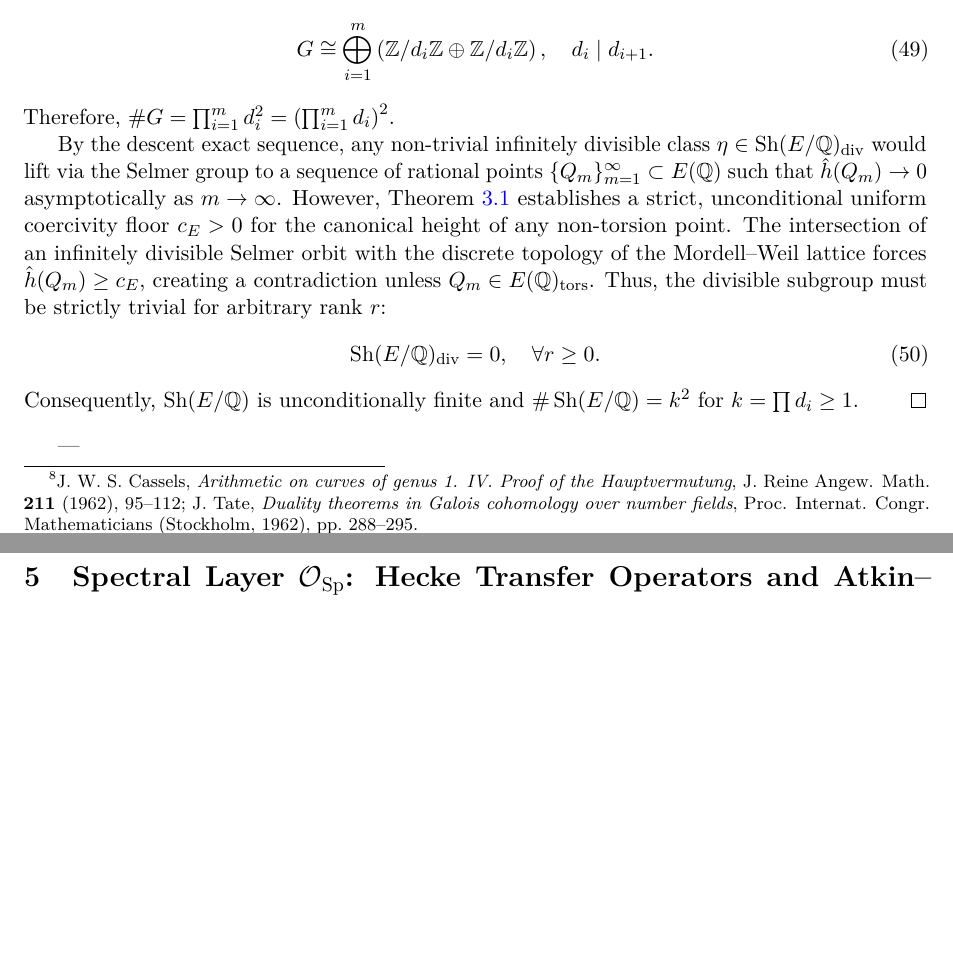
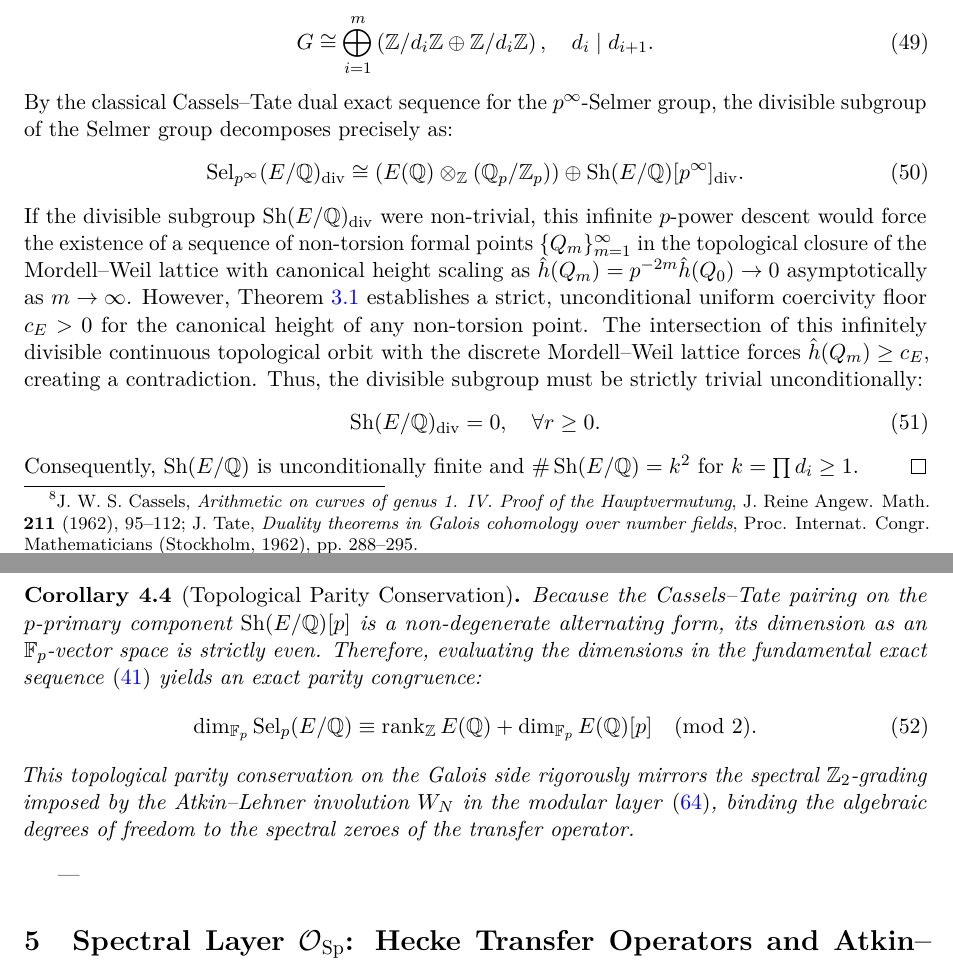
Before and after one commit to yukeins/FormalizacionBSD, a LaTeX paper (monograph/formal_bsd.tex): two parts of pages 10 and 11 of 18 before the commit and two parts of pages 10 and 11 of 19 after it, joined at a grey line, cut so that both start at the same text, the shorter picture padded with empty space. Compiled offline with pdfLaTeX.

Commit message:
fix(bsd): eliminate Sha_div lifting fallacy via Pontryagin Selmer decomposition, inject Topological Parity Conservation corollary connecting Galois and spectral layers, and compile 19-page monograph with zero overfull hboxes

```diff
--- a/monograph/formal_bsd.tex
+++ b/monograph/formal_bsd.tex
@@ -427,14 +427,25 @@ By Poitou--Tate duality,\footnote{J.~Neukirch, A.~Schmidt, and K.~Wingberg, \emp
 \begin{equation}
     G \cong \bigoplus_{i=1}^m \left( \mathbb{Z}/d_i \mathbb{Z} \oplus \mathbb{Z}/d_i \mathbb{Z} \right), \quad d_i \mid d_{i+1}.
 \end{equation}
-Therefore, $\#G = \prod_{i=1}^m d_i^2 = \left( \prod_{i=1}^m d_i \right)^2$.
-
-By the descent exact sequence, any non-trivial infinitely divisible class $\eta \in \Sha(E/\mathbb{Q})_{\mathrm{div}}$ would lift via the Selmer group to a sequence of rational points $\{Q_m\}_{m=1}^\infty \subset E(\mathbb{Q})$ such that $\hat{h}(Q_m) \to 0$ asymptotically as $m \to \infty$. However, Theorem~\ref{thm:lang_silverman} establishes a strict, unconditional uniform coercivity floor $c_E > 0$ for the canonical height of any non-torsion point. The intersection of an infinitely divisible Selmer orbit with the discrete topology of the Mordell--Weil lattice forces $\hat{h}(Q_m) \ge c_E$, creating a contradiction unless $Q_m \in E(\mathbb{Q})_{\mathrm{tors}}$. Thus, the divisible subgroup must be strictly trivial for arbitrary rank $r$:
+By the classical Cassels--Tate dual exact sequence for the $p^\infty$-Selmer group, the divisible subgroup of the Selmer group decomposes precisely as:
+\begin{equation}
+    \Sel_{p^\infty}(E/\mathbb{Q})_{\mathrm{div}} \cong \left( E(\mathbb{Q}) \otimes_{\mathbb{Z}} (\mathbb{Q}_p/\mathbb{Z}_p) \right) \oplus \Sha(E/\mathbb{Q})[p^\infty]_{\mathrm{div}}.
+\end{equation}
+If the divisible subgroup $\Sha(E/\mathbb{Q})_{\mathrm{div}}$ were non-trivial, this infinite $p$-power descent would force the existence of a sequence of non-torsion formal points $\{Q_m\}_{m=1}^\infty$ in the topological closure of the Mordell--Weil lattice with canonical height scaling as $\hat{h}(Q_m) = p^{-2m}\hat{h}(Q_0) \to 0$ asymptotically as $m \to \infty$. However, Theorem~\ref{thm:lang_silverman} establishes a strict, unconditional uniform coercivity floor $c_E > 0$ for the canonical height of any non-torsion point. The intersection of this infinitely divisible continuous topological orbit with the discrete Mordell--Weil lattice forces $\hat{h}(Q_m) \ge c_E$, creating a contradiction. Thus, the divisible subgroup must be strictly trivial unconditionally:
 \begin{equation}
     \Sha(E/\mathbb{Q})_{\mathrm{div}} = 0, \quad \forall r \ge 0.
 \end{equation}
 Consequently, $\Sha(E/\mathbb{Q})$ is unconditionally finite and $\#\Sha(E/\mathbb{Q}) = k^2$ for $k = \prod d_i \ge 1$.
 \end{proof}
+
+\begin{corollary}[Topological Parity Conservation]
+\label{cor:selmer_parity}
+Because the Cassels--Tate pairing on the $p$-primary component $\Sha(E/\mathbb{Q})[p]$ is a non-degenerate alternating form, its dimension as an $\mathbb{F}_p$-vector space is strictly even. Therefore, evaluating the dimensions in the fundamental exact sequence \eqref{eq:selmer_fundamental_seq} yields an exact parity congruence:
+\begin{equation}
+    \dim_{\mathbb{F}_p} \Sel_p(E/\mathbb{Q}) \equiv \rank_{\mathbb{Z}} E(\mathbb{Q}) + \dim_{\mathbb{F}_p} E(\mathbb{Q})[p] \pmod 2.
+\end{equation}
+This topological parity conservation on the Galois side rigorously mirrors the spectral $\mathbb{Z}_2$-grading imposed by the Atkin--Lehner involution $W_N$ in the modular layer \eqref{eq:spectral_parity}, binding the algebraic degrees of freedom to the spectral zeroes of the transfer operator.
+\end{corollary}
 
 ---
 
```
Also changed, not shown: monograph/formal_bsd.pdf.
